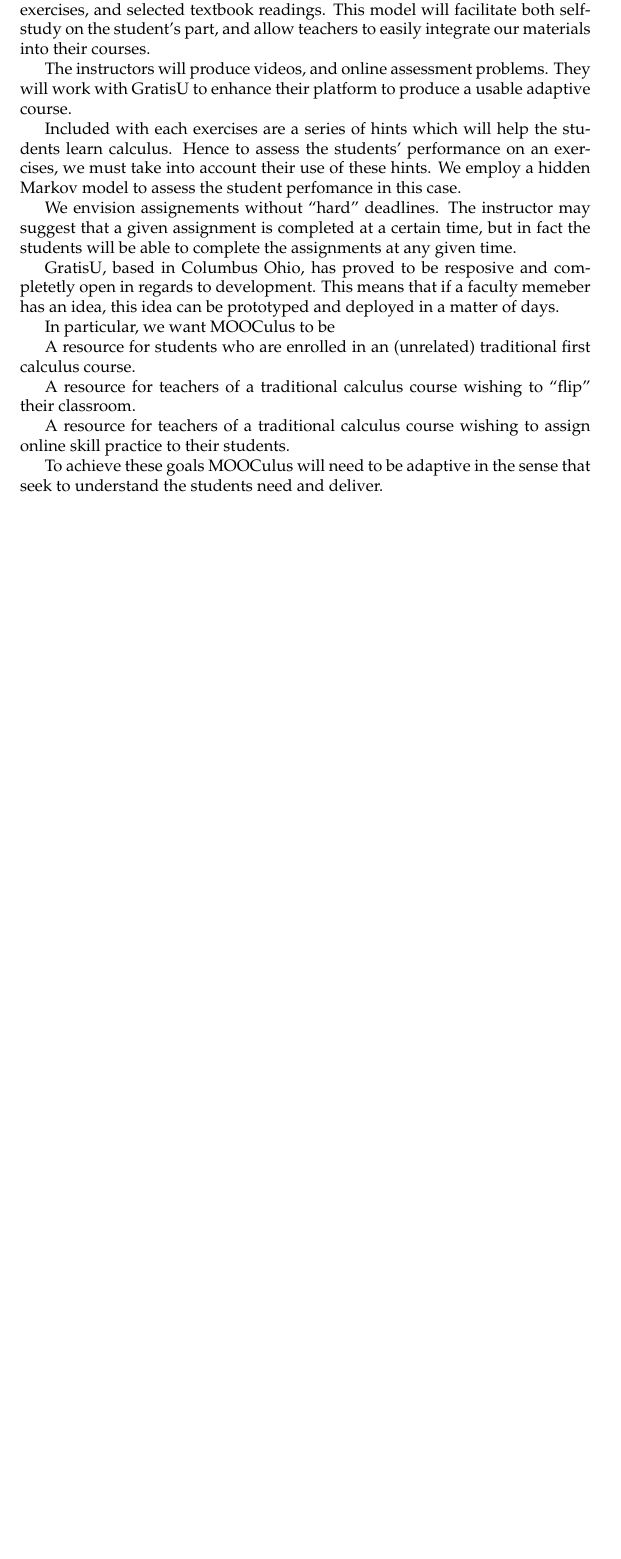
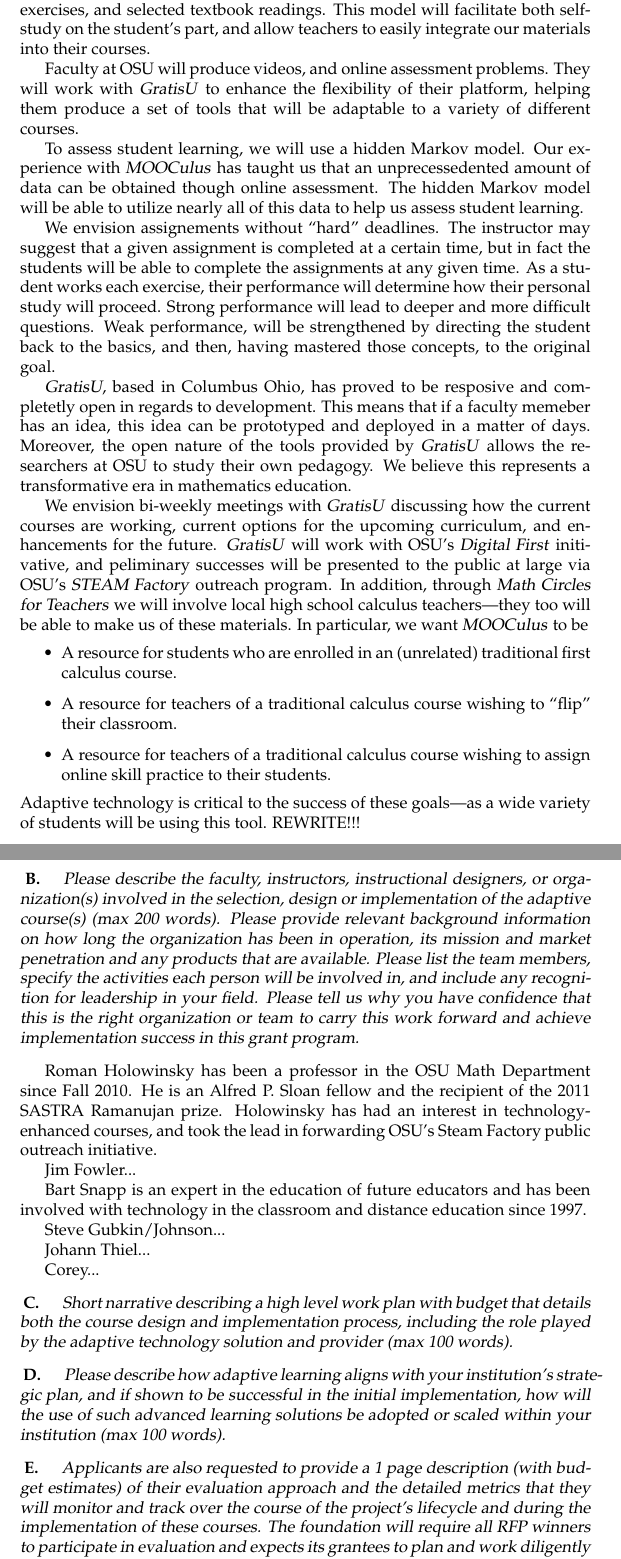
Before and after one commit to bartsnapp/gates, a LaTeX document (application/application.tex, which reads application/proposalNarrative.tex): part of page 2 of 3 before the commit and two parts of pages 2 and 3 of 4 after it, the two joined at a grey line, cut so that both start at the same text, the shorter picture padded with empty space. Compiled offline with pdfLaTeX.

Commit message:
making slow progress

```diff
--- a/application/application.tex
+++ b/application/application.tex
@@ -4,6 +4,12 @@
 
 \usepackage{mathpazo}
 \usepackage{titlesec,amsthm}% http://ctan.org/pkg/titlesec
+
+\titlespacing*{\chapter}
+    {0pt} % left
+    {-1in} % before
+    {.5in} % after
+
 \titleformat{\chapter}%
   [hang]% <shape>
   {\normalfont\bfseries\Huge}% <format>
@@ -30,6 +36,7 @@
 
 
 \newcommand{\mooculus}{\textsl{MOOCulus}}
+\newcommand{\gratisu}{\textsl{GratisU}}
 
 
 
--- a/application/proposalNarrative.tex
+++ b/application/proposalNarrative.tex
@@ -55,19 +55,20 @@
 % (iii) the specific role of instructors and faculty in delivering
 % instruction and designing the course(s),
 
-The instructors will produce videos, and online assessment
-problems. They will work with GratisU to enhance their platform to
-produce a usable adaptive course.
+Faculty at OSU will produce videos, and online assessment
+problems. They will work with \gratisu\ to enhance the flexibility of
+their platform, helping them produce a set of tools that will be
+adaptable to a variety of different courses.
 
 
 % (iv) the way in which you will assess student learning and mastery
 % in the course(s),
 
-Included with each exercises are a series of hints which will help the
-students learn calculus.  Hence to assess the students' performance on
-an exercises, we must take into account their use of these hints. We
-employ a hidden Markov model to assess the student perfomance in this
-case.
+To assess student learning, we will use a hidden Markov model. Our
+experience with \mooculus\ has taught us that an unprecessedented
+amount of data can be obtained though online assessment. The hidden
+Markov model will be able to utilize nearly all of this data to help
+us assess student learning.
 
 
 % (v) an explanation of how the adaptive course meet or exceeds
@@ -77,36 +78,48 @@
 We envision assignements without ``hard'' deadlines. The instructor
 may suggest that a given assignment is completed at a certain time,
 but in fact the students will be able to complete the assignments at
-any given time.
+any given time. As a student works each exercise, their performance
+will determine how their personal study will proceed. Strong
+performance will lead to deeper and more difficult questions. Weak
+performance, will be strengthened by directing the student back to the
+basics, and then, having mastered those concepts, to the original
+goal.
 
 
 % (vi) the specific advantages or benefits of partnering with the
 % selected vendor/adaptive learning solution to deliver a high quality
 % learning experience for students, and,
 
-GratisU, based in Columbus Ohio, has proved to be resposive and
+\gratisu, based in Columbus Ohio, has proved to be resposive and
 completetly open in regards to development. This means that if a
 faculty memeber has an idea, this idea can be prototyped and deployed
-in a matter of days.
+in a matter of days. Moreover, the open nature of the tools provided
+by \gratisu\ allows the researchers at OSU to study their own pedagogy. We believe this represents a transformative era in mathematics education.
 
 % (vii) describe the level of integration between the adaptive
 % learning provider and on-campus learning infrastructure necessary
 % deliver the course(s).
 
- In particular, we want
-MOOCulus to be
 
-A resource for students who are enrolled in an (unrelated) traditional first
-calculus course.
-
-A resource for teachers of a traditional calculus course wishing to ``flip''
-their classroom.
-
-A resource for teachers of a traditional calculus course wishing to assign
+We envision bi-weekly meetings with \gratisu\ discussing how the
+current courses are working, current options for the upcoming
+curriculum, and enhancements for the future. \gratisu\ will work with
+OSU's \textsl{Digital First} initivative, and peliminary successes
+will be presented to the public at large via OSU's \textsl{STEAM
+  Factory} outreach program. In addition, through \textsl{Math Circles
+  for Teachers} we will involve local high school calculus
+teachers---they too will be able to make us of these materials.  In
+particular, we want \mooculus\ to be
+\begin{itemize}
+\item A resource for students who are enrolled in an (unrelated)
+  traditional first calculus course.
+\item A resource for teachers of a traditional calculus course wishing
+  to ``flip'' their classroom.
+\item A resource for teachers of a traditional calculus course wishing to assign
 online skill practice to their students.
-
-To achieve these goals MOOCulus will need to be adaptive in the sense that
-seek to understand the students need and deliver.
+\end{itemize}
+Adaptive technology is critical to the success of these goals---as a
+wide variety of students will be using this tool. REWRITE!!!
 
 
 
@@ -114,44 +127,62 @@
 
 
 
+\begin{question}
+Please describe the faculty, instructors, instructional
+designers, or organization(s) involved in the selection, design or
+implementation of the adaptive course(s) (max 200 words). Please
+provide relevant background information on how long the organization
+has been in operation, its mission and market penetration and any
+products that are available. Please list the team members, specify
+the activities each person will be involved in, and include any
+recognition for leadership in your field. Please tell us why you
+have confidence that this is the right organization or team to carry
+this work forward and achieve implementation success in this grant
+program.
+\end{question}
 
-% b. Please describe the faculty, instructors, instructional
-% designers, or organization(s) involved in the selection, design or
-% implementation of the adaptive course(s) (max 200 words). Please
-% provide relevant background information on how long the organization
-% has been in operation, its mission and market penetration and any
-% products that are available. Please list the team members, specify
-% the activities each person will be involved in, and include any
-% recognition for leadership in your field. Please tell us why you
-% have confidence that this is the right organization or team to carry
-% this work forward and achieve implementation success in this grant
-% program.
+Roman Holowinsky has been a professor in the OSU Math Department since
+Fall 2010. He is an Alfred P. Sloan fellow and the recipient of the
+2011 SASTRA Ramanujan prize. Holowinsky has had an interest in
+technology-enhanced courses, and took the lead in forwarding OSU's
+Steam Factory public outreach initiative.
+
+Jim Fowler...
+
+Bart Snapp is an expert in the education of future educators and has
+been involved with technology in the classroom and distance education
+since 1997.
+
+Steve Gubkin/Johnson...
+
+Johann Thiel...
+
+Corey...
 
 
-% c. Short narrative describing a high level work plan with budget
-% that details both the course design and implementation process,
-% including the role played by the adaptive technology solution and
-% provider (max 100 words).
 
-% d. Please describe how adaptive learning aligns with your
-% institution’s strategic plan, and if shown to be successful in the
-% initial implementation, how will the use of such advanced learning
-% solutions be adopted or scaled within your institution (max 100
-% words).
 
-% e. Applicants are also requested to provide a 1 page description
-% (with budget estimates) of their evaluation approach and the
-% detailed metrics that they will monitor and track over the course of
-% the project’s lifecycle and during the implementation of these
-% courses. The foundation will require all RFP winners to participate
-% in evaluation and expects its grantees to plan and work diligently
-% to evaluate the efficacy of the selected projects in improving
-% intended outcomes related to student success in the course and
-% mastery. The foundation expects winners to participate actively with
-% the field as part of the program’s learning community, sharing their
-% implementation strategies and results as these emerge. Applicants
-% are requested to describe their capacity to collect, analyze, and
-% share data with others outside the project, for project evaluation
-% and in support of secondary research projects or more broader
-% dissemination. Please list any limitations you have for sharing data
-% and research.
+\begin{question}
+Short narrative describing a high level work plan with budget
+that details both the course design and implementation process,
+including the role played by the adaptive technology solution and
+provider (max 100 words).
+\end{question}
+
+
+\begin{question}
+Please describe how adaptive learning aligns with your
+institution’s strategic plan, and if shown to be successful in the
+initial implementation, how will the use of such advanced learning
+solutions be adopted or scaled within your institution (max 100
+words).
+\end{question}
+
+
+\begin{question}
+Applicants are also requested to provide a 1 page description
+(with budget estimates) of their evaluation approach and the
+detailed metrics that they will monitor and track over the course of
+the project’s lifecycle and during the implementation of these
+courses. The foundation will require all RFP winners to participate
+in evaluation and expects its grantees to plan and work diligently
@@ -158,3 +199,4 @@
+\end{question}
 
 For evaluation, we plan to utilize the expertise of West Monroe
 Partners, LLC. The current plan is for the evaluation to be a three-step process:
```
Also changed, not shown: application/proposalNarrative.tex (10 more changed lines).
